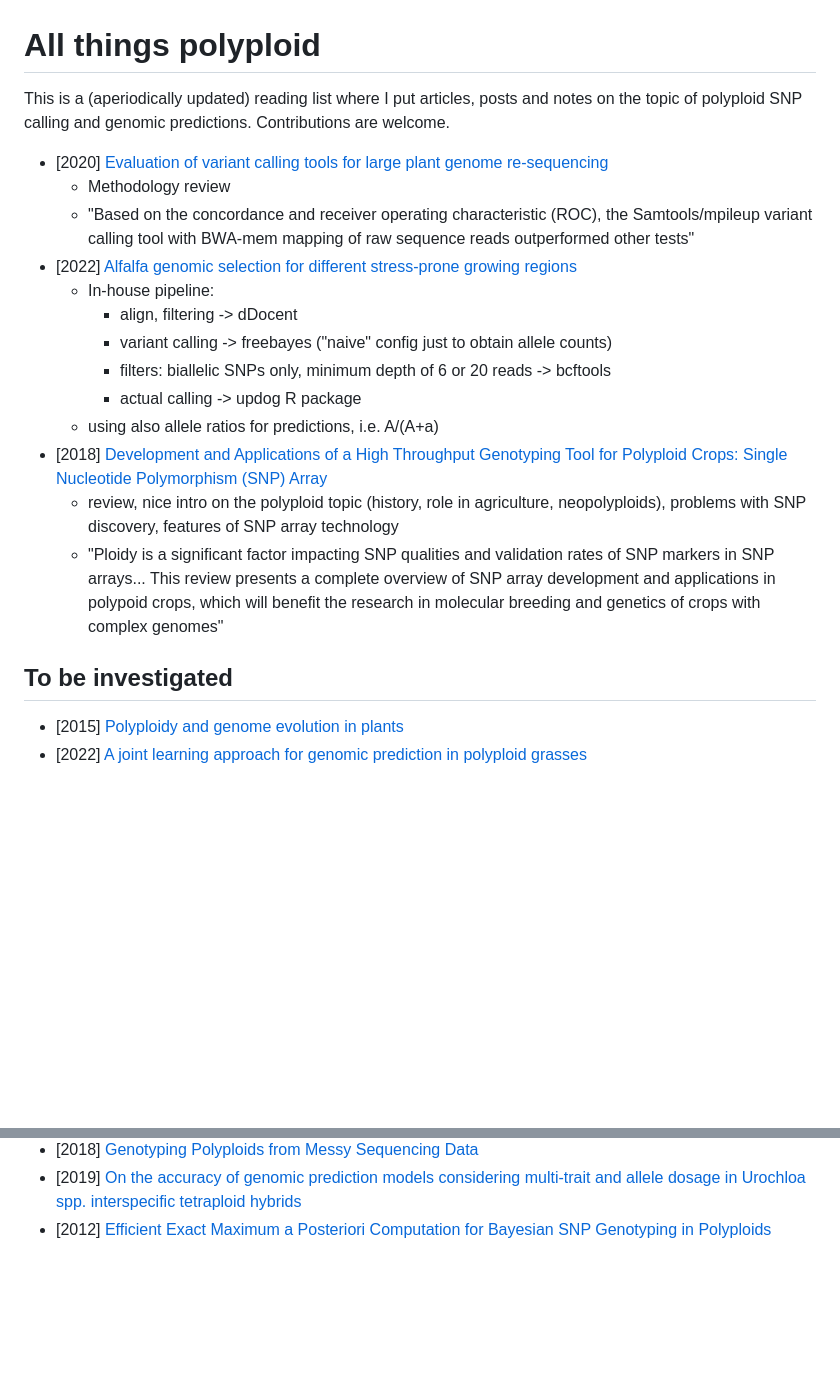
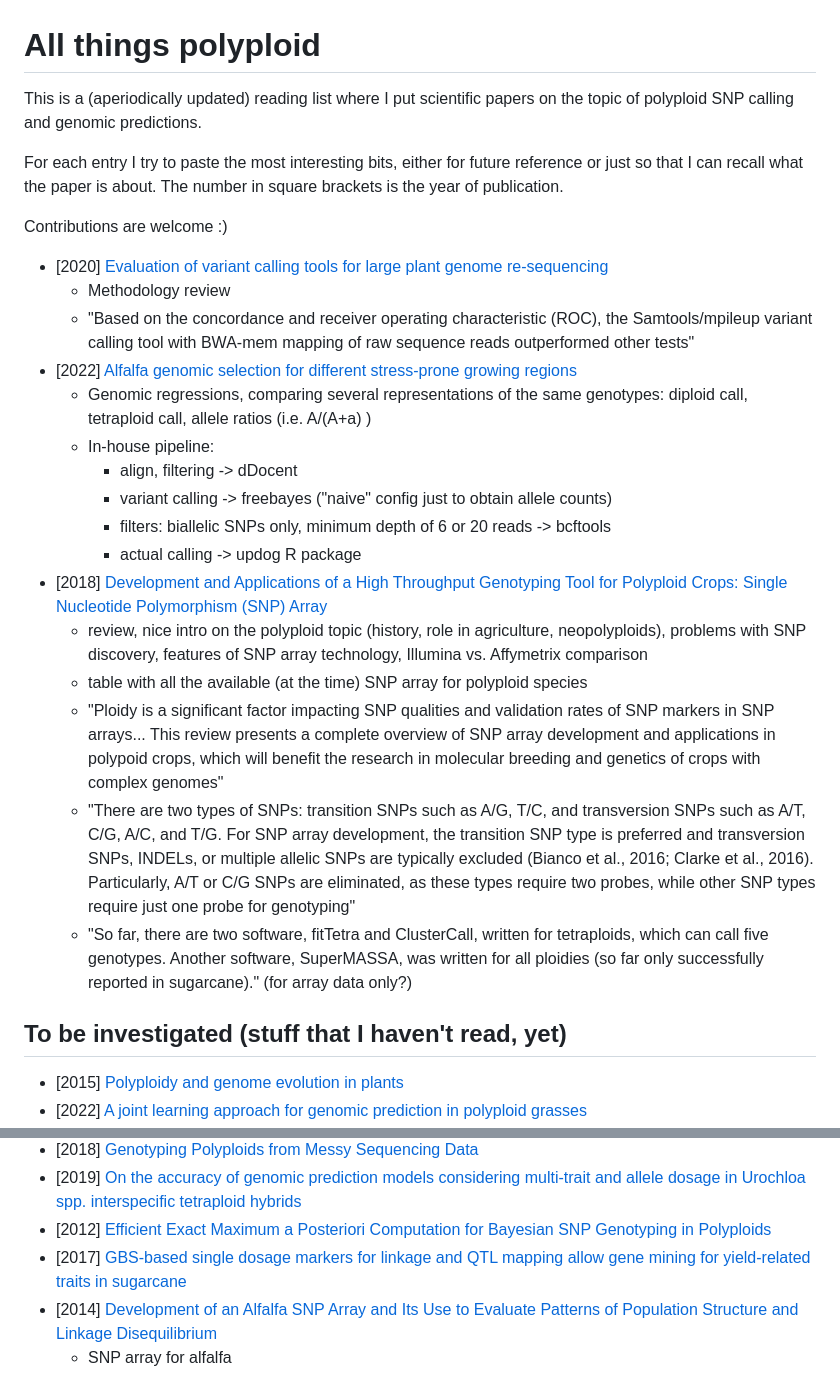
Before and after one commit to ne1s0n/bioinformateachers, a Markdown page: posts/polyploid_reading_list.md, 2 parts joined by grey strips. GitHub-like rendering; blank space fills up the shorter version.

Commit message:
progress in polyploids

```diff
--- a/posts/polyploid_reading_list.md
+++ b/posts/polyploid_reading_list.md
@@ -1,22 +1,32 @@
 # All things polyploid
 
-This is a (aperiodically updated) reading list where I put articles, posts and notes on the topic of polyploid SNP calling and genomic predictions. Contributions are welcome.
+This is a (aperiodically updated) reading list where I put scientific papers on the topic of polyploid SNP calling and genomic predictions.
+
+For each entry I try to paste the most interesting bits, either for future reference or just so that I can recall what the paper is about. The number in square brackets is the year of publication.
+
+Contributions are welcome :)
 
 * [2020] [Evaluation of variant calling tools for large plant genome re-sequencing](https://bmcbioinformatics.biomedcentral.com/articles/10.1186/s12859-020-03704-1)
   * Methodology review
   * "Based on the concordance and receiver operating characteristic (ROC), the Samtools/mpileup variant calling tool with BWA-mem mapping of raw sequence reads outperformed other tests"
 * [2022] [Alfalfa genomic selection for different stress-prone growing regions](https://acsess.onlinelibrary.wiley.com/doi/full/10.1002/tpg2.20264)
+  * Genomic regressions, comparing several representations of the same genotypes: diploid call, tetraploid call, allele ratios (i.e. A/(A+a) )
   * In-house pipeline:
   	* align, filtering -> dDocent
   	* variant calling -> freebayes ("naive" config just to obtain allele counts)
  	* filters: biallelic SNPs only, minimum depth of 6 or 20 reads -> bcftools
   	* actual calling -> updog R package
-  * using also allele ratios for predictions, i.e. A/(A+a)
 * [2018] [Development and Applications of a High Throughput Genotyping Tool for Polyploid Crops: Single Nucleotide Polymorphism (SNP) Array](https://www.frontiersin.org/articles/10.3389/fpls.2018.00104/full)
-	* review, nice intro on the polyploid topic (history, role in agriculture, neopolyploids), problems with SNP discovery, features of SNP array technology
+	* review, nice intro on the polyploid topic (history, role in agriculture, neopolyploids), problems with SNP discovery, features of SNP array technology, Illumina vs. Affymetrix comparison
+	* table with all the available (at the time) SNP array for polyploid species
 	* "Ploidy is a significant factor impacting SNP qualities and validation rates of SNP markers in SNP arrays... This review presents a complete overview of SNP array development and applications in polypoid crops, which will benefit the research in molecular breeding and genetics of crops with complex genomes"
+	* "There are two types of SNPs: transition SNPs such as A/G, T/C, and transversion SNPs such as A/T, C/G, A/C, and T/G. For SNP array development, the transition SNP type is preferred and transversion SNPs, INDELs, or multiple allelic SNPs are typically excluded (Bianco et al., 2016; Clarke et al., 2016). Particularly, A/T or C/G SNPs are eliminated, as these types require two probes, while other SNP types require just one probe for genotyping"
+	* "So far, there are two software, fitTetra
+and ClusterCall, written for tetraploids, which can call five
+genotypes. Another software, SuperMASSA, was written for all
+ploidies (so far only successfully reported in sugarcane)." (for array data only?)
 
-## To be investigated
+## To be investigated (stuff that I haven't read, yet)
 
 * [2015] [Polyploidy and genome evolution in plants](https://www.sciencedirect.com/science/article/pii/S0959437X15001185?casa_token=LAet5jlt-KgAAAAA:5BZNAFkkq4ij0kGhz4VUzrxhbzfUSY8L9pns29BHQJ_ha9avGT0bkZtCM2xEDevuBgtw_1sh8ns)
 * [2022] [A joint learning approach for genomic prediction in polyploid grasses](https://www.nature.com/articles/s41598-022-16417-7)
@@ -38,3 +48,6 @@ This is a (aperiodically updated) reading list where I put articles, posts and n
 * [2018] [Genotyping Polyploids from Messy Sequencing Data](https://www.ncbi.nlm.nih.gov/pmc/articles/PMC6218231/)
 * [2019] [On the accuracy of genomic prediction models considering multi-trait and allele dosage in Urochloa spp. interspecific tetraploid hybrids](https://link.springer.com/article/10.1007/s11032-019-1002-7)
 * [2012] [Efficient Exact Maximum a Posteriori Computation for Bayesian SNP Genotyping in Polyploids](https://journals.plos.org/plosone/article?id=10.1371/journal.pone.0030906)
+* [2017] [GBS-based single dosage markers for linkage and QTL mapping allow gene mining for yield-related traits in sugarcane](https://bmcgenomics.biomedcentral.com/articles/10.1186/s12864-016-3383-x)
+* [2014] [Development of an Alfalfa SNP Array and Its Use to Evaluate Patterns of Population Structure and Linkage Disequilibrium](https://journals.plos.org/plosone/article?id=10.1371/journal.pone.0084329)
+  * SNP array for alfalfa
```
